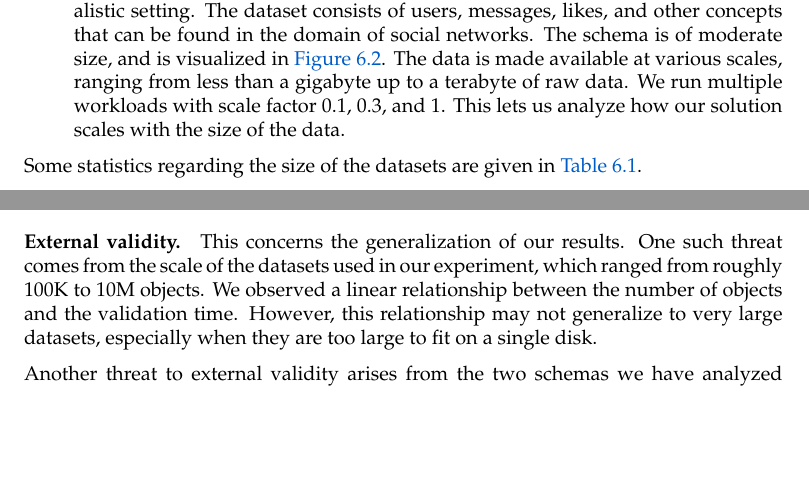
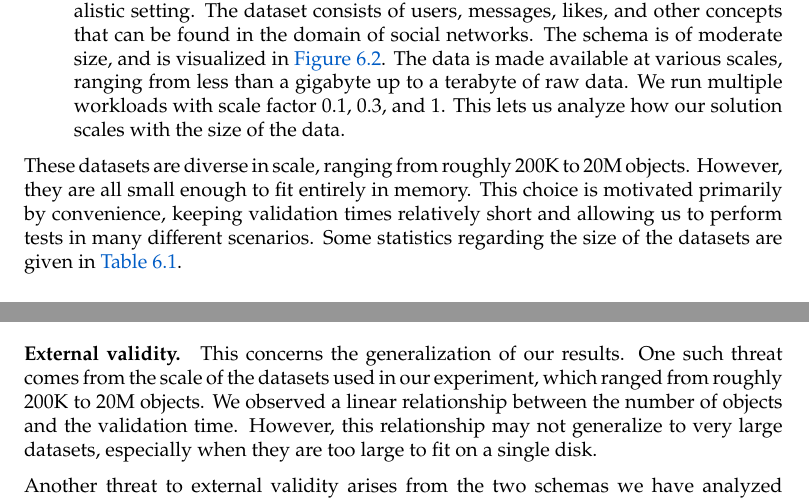
Before and after one commit to nimobeeren/thesis, a LaTeX thesis (docs/main.tex): two parts of pages 34 and 42 of 47 before the commit and two parts of pages 34 and 43 of 48 after it, joined at a grey line, cut so that both start at the same text, the shorter picture padded with empty space. Compiled offline with pdfLaTeX.

Commit message:
motivate choice of datasets

```diff
--- a/docs/main.tex
+++ b/docs/main.tex
@@ -1085,7 +1085,7 @@ To answer our research questions, we perform a set of experiments which test the
   \item The \textbf{LDBC Social Network Benchmark} (SNB) \citep{angles2020snb} is a synthetic dataset, designed to evaluate graph-like data management technologies in a realistic setting. The dataset consists of users, messages, likes, and other concepts that can be found in the domain of social networks. The schema is of moderate size, and is visualized in \autoref{fig:schema-snb}. The data is made available at various scales, ranging from less than a gigabyte up to a terabyte of raw data. We run multiple workloads with scale factor 0.1, 0.3, and 1. This lets us analyze how our solution scales with the size of the data.
 \end{itemize}
 
-Some statistics regarding the size of the datasets are given in \autoref{tab:dataset-statistics}.
+These datasets are diverse in scale, ranging from roughly 200K to 20M objects. However, they are all small enough to fit entirely in memory. This choice is motivated primarily by convenience, keeping validation times relatively short and allowing us to perform tests in many different scenarios. Some statistics regarding the size of the datasets are given in \autoref{tab:dataset-statistics}.
 
 \begin{table}[t]
   \centering
@@ -1285,7 +1285,7 @@ Furthermore, some variance in validation time can be explained by background pro
 
 \paragraph{Construct validity.} This concerns the way our variables of interest were operationalized. One threat to construct validity comes from the way we introduced schema violations into the data. This was done by either removing a mandatory property or a mandatory edge for a node (depending on the database). In reality, different kinds of violations could occur: extraneous properties, incorrect datatypes, or incorrect edge cardinality and others. These could have differing effects on validation time.
 
-\paragraph{External validity.} This concerns the generalization of our results. One such threat comes from the scale of the datasets used in our experiment, which ranged from roughly 100K to 10M objects. We observed a linear relationship between the number of objects and the validation time. However, this relationship may not generalize to very large datasets, especially when they are too large to fit on a single disk.
+\paragraph{External validity.} This concerns the generalization of our results. One such threat comes from the scale of the datasets used in our experiment, which ranged from roughly 200K to 20M objects. We observed a linear relationship between the number of objects and the validation time. However, this relationship may not generalize to very large datasets, especially when they are too large to fit on a single disk.
 
 Another threat to external validity arises from the two schemas we have analyzed (Recommendations and SNB). The number of schemas is limited, and we did not perform any experiments to isolate the effect of different schemas. Moreover, the schemas are similar in terms of the kinds of constraints they express. Neither of the schemas contain cardinality constraints of the form ``exactly~$n$'', even though this can be expressed with our schema formalism. Future work could investigate the relationship between validation time and schema size or the kinds of constraints in the schema. This could be done by validating the same datasets against several schemas.
 
```
